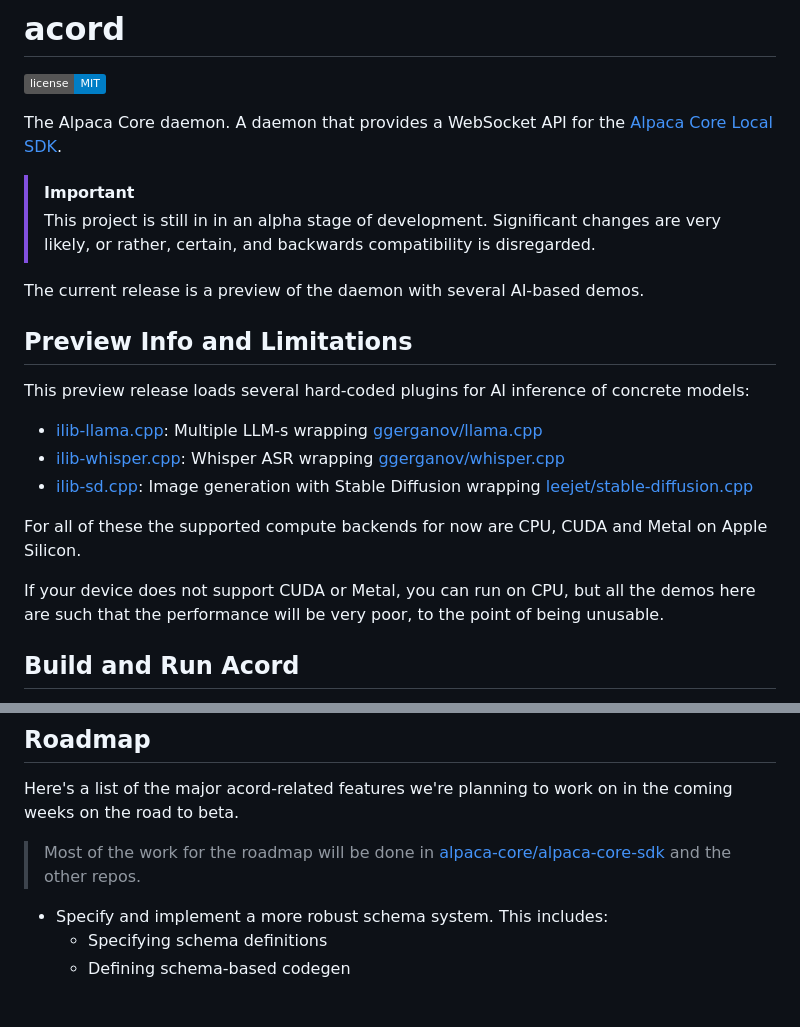
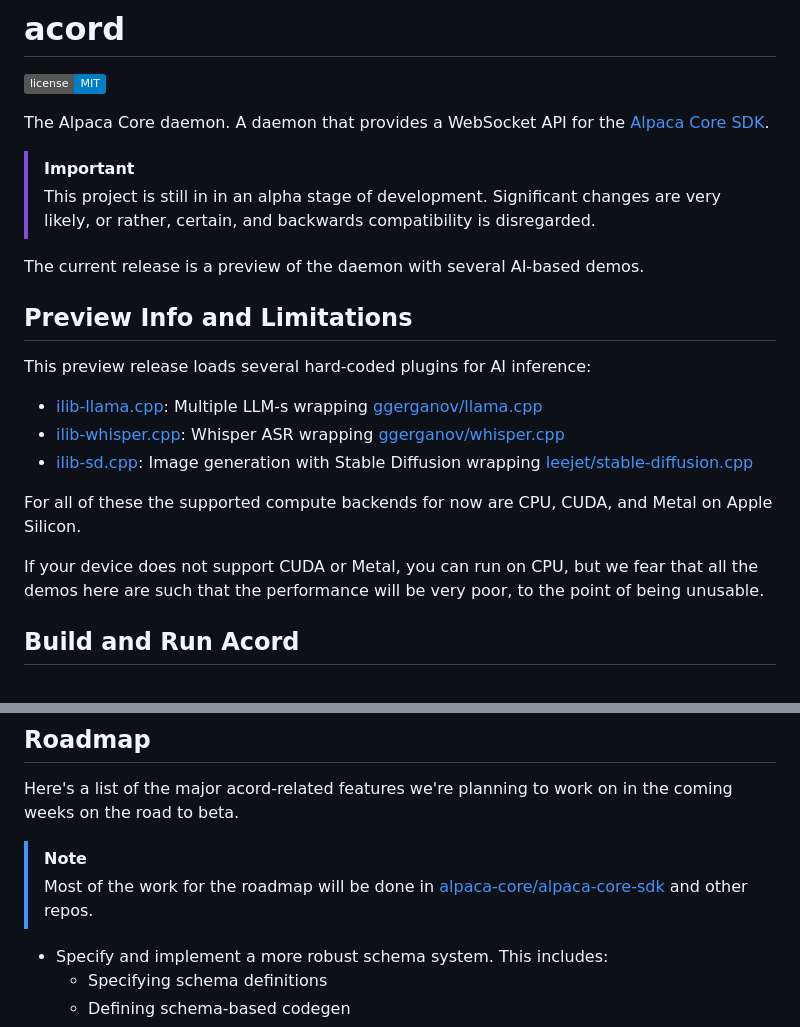
Before and after one commit to alpaca-core/acord, a Markdown page: README.md, 2 parts joined by grey strips. Drawn GitHub-style; badges without logos; blank space fills up the shorter version.

Commit message:
docs: minor style improvements and typos

```diff
--- a/README.md
+++ b/README.md
@@ -2,7 +2,7 @@
 
 [![License](https://img.shields.io/badge/license-MIT-blue.svg)](https://opensource.org/licenses/MIT)
 
-The Alpaca Core daemon. A daemon that provides a WebSocket API for the [Alpaca Core Local SDK](https://github.com/alpaca-core/alpaca-core-sdk/).
+The Alpaca Core daemon. A daemon that provides a WebSocket API for the [Alpaca Core SDK](https://github.com/alpaca-core/alpaca-core-sdk/).
 
 > [!IMPORTANT]
 > This project is still in in an alpha stage of development. Significant changes are very likely, or rather, certain, and backwards compatibility is disregarded.
@@ -11,15 +11,15 @@ The current release is a preview of the daemon with several AI-based demos.
 
 ## Preview Info and Limitations
 
-This preview release loads several hard-coded plugins for AI inference of concrete models:
+This preview release loads several hard-coded plugins for AI inference:
 
 * [ilib-llama.cpp](https://github.com/alpaca-core/ilib-llama.cpp): Multiple LLM-s wrapping [ggerganov/llama.cpp](https://github.com/ggerganov/llama.cpp)
 * [ilib-whisper.cpp](https://github.com/alpaca-core/ilib-whisper.cpp): Whisper ASR wrapping [ggerganov/whisper.cpp](https://github.com/ggerganov/whisper.cpp)
 * [ilib-sd.cpp](https://github.com/alpaca-core/ilib-sd.cpp): Image generation with Stable Diffusion wrapping [leejet/stable-diffusion.cpp](https://github.com/leejet/stable-diffusion.cpp)
 
-For all of these the supported compute backends for now are CPU, CUDA and Metal on Apple Silicon.
+For all of these the supported compute backends for now are CPU, CUDA, and Metal on Apple Silicon.
 
-If your device does not support CUDA or Metal, you can run on CPU, but all the demos here are such that the performance will be very poor, to the point of being unusable.
+If your device does not support CUDA or Metal, you can run on CPU, but we fear that all the demos here are such that the performance will be very poor, to the point of being unusable.
 
 ## Build and Run Acord
 
@@ -64,7 +64,8 @@ As mentioned above, the project is still in an alpha stage of development. We ar
 
 Here's a list of the major acord-related features we're planning to work on in the coming weeks on the road to beta.
 
-> Most of the work for the roadmap will be done in [alpaca-core/alpaca-core-sdk](https://github.com/alpaca-core/alpaca-core-sdk/) and the other repos.
+> [!NOTE]
+> Most of the work for the roadmap will be done in [alpaca-core/alpaca-core-sdk](https://github.com/alpaca-core/alpaca-core-sdk/) and other repos.
 
 * Specify and implement a more robust schema system. This includes:
     * Specifying schema definitions
```
